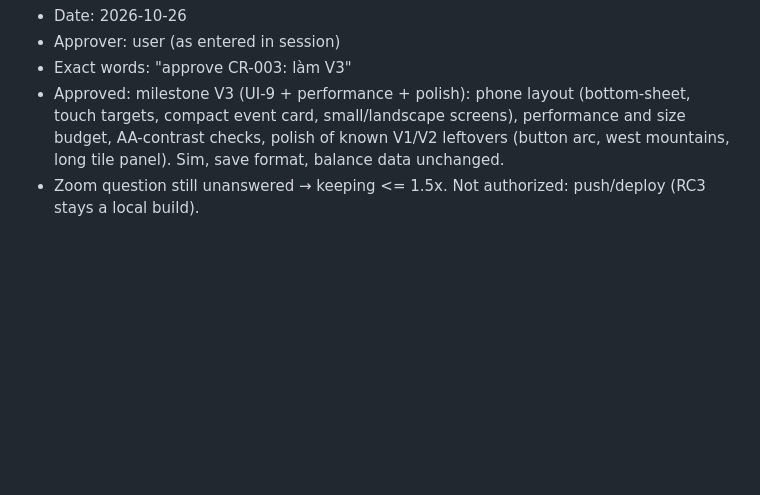
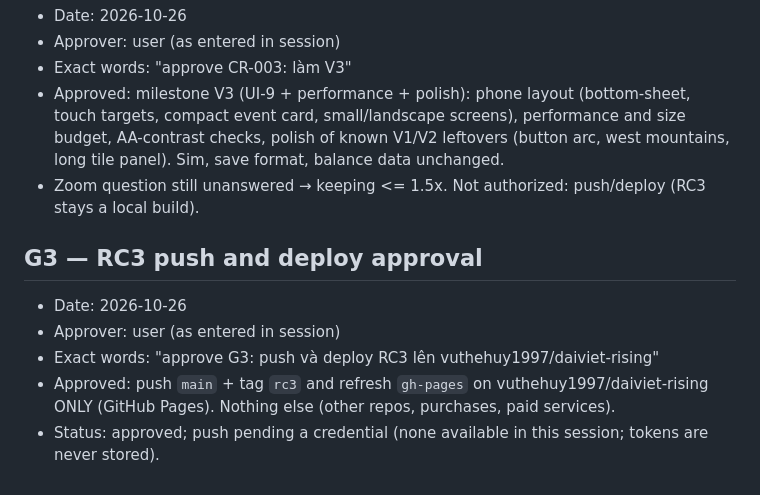
Before and after one commit to vuthehuy1997/daiviet-rising, a Markdown page: state/APPROVALS.md, the part around the change. Drawn GitHub-style; blank space fills up the shorter version.

Commit message:
G3: record RC3 push/deploy approval
Co-Authored-By: Claude Sonnet 5.5 <noreply@anthropic.com>

```diff
--- a/state/APPROVALS.md
+++ b/state/APPROVALS.md
@@ -66,3 +66,10 @@
 - Exact words: "approve CR-003: làm V3"
 - Approved: milestone V3 (UI-9 + performance + polish): phone layout (bottom-sheet, touch targets, compact event card, small/landscape screens), performance and size budget, AA-contrast checks, polish of known V1/V2 leftovers (button arc, west mountains, long tile panel). Sim, save format, balance data unchanged.
 - Zoom question still unanswered → keeping <= 1.5x. Not authorized: push/deploy (RC3 stays a local build).
+
+## G3 — RC3 push and deploy approval
+- Date: 2026-10-26
+- Approver: user (as entered in session)
+- Exact words: "approve G3: push và deploy RC3 lên vuthehuy1997/daiviet-rising"
+- Approved: push `main` + tag `rc3` and refresh `gh-pages` on vuthehuy1997/daiviet-rising ONLY (GitHub Pages). Nothing else (other repos, purchases, paid services).
+- Status: approved; push pending a credential (none available in this session; tokens are never stored).
```
